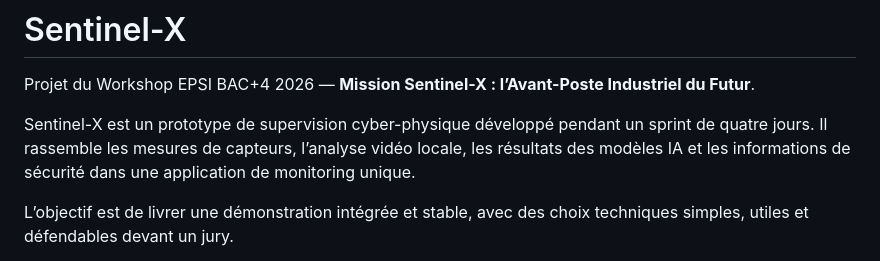
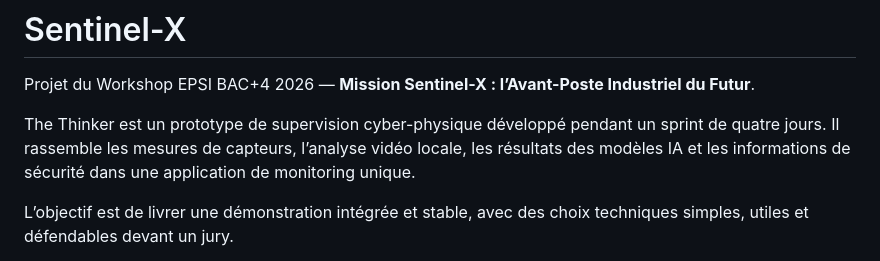
Before and after one commit to AdamSawi/Sentinel-X, a Markdown page: README.md, the part around the change. GitHub-like rendering.

Commit message:
Change project name in README.md
Updated project name from 'Sentinel-X' to 'The Thinker' in README.

```diff
--- a/README.md
+++ b/README.md
@@ -2,7 +2,7 @@
 
 Projet du Workshop EPSI BAC+4 2026 — **Mission Sentinel-X : l’Avant-Poste Industriel du Futur**.
 
-Sentinel-X est un prototype de supervision cyber-physique développé pendant un sprint de quatre jours. Il rassemble les mesures de capteurs, l’analyse vidéo locale, les résultats des modèles IA et les informations de sécurité dans une application de monitoring unique.
+The Thinker est un prototype de supervision cyber-physique développé pendant un sprint de quatre jours. Il rassemble les mesures de capteurs, l’analyse vidéo locale, les résultats des modèles IA et les informations de sécurité dans une application de monitoring unique.
 
 L’objectif est de livrer une démonstration intégrée et stable, avec des choix techniques simples, utiles et défendables devant un jury.
 
```
